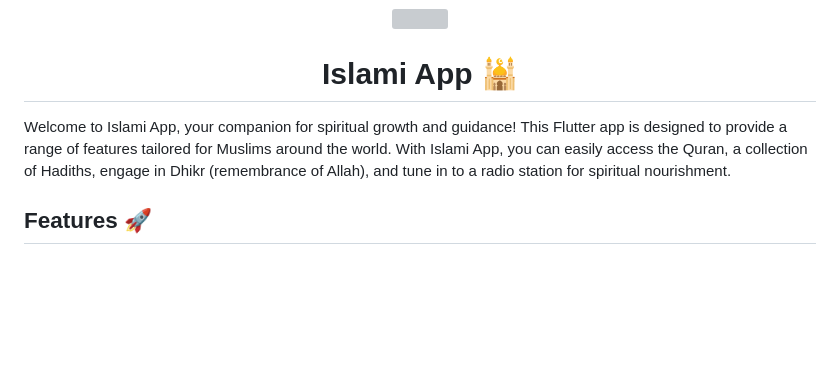
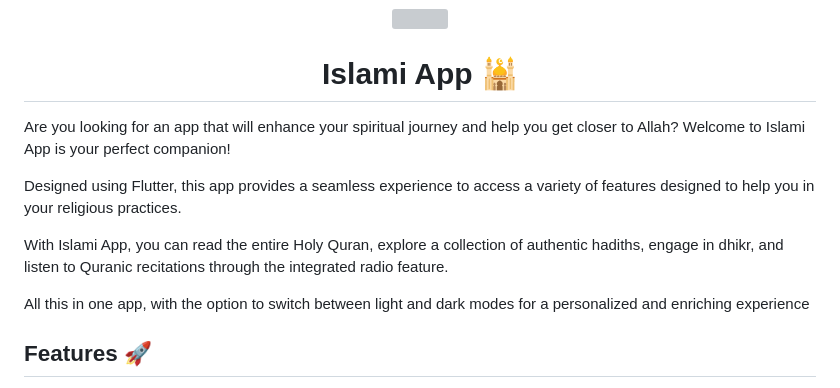
Before and after one commit to ibrahimelseginy/Islami, a Markdown page: README.md, the part around the change. Drawn GitHub-style; blank space fills up the shorter version; grey boxes are pictures that could not be loaded.

```diff
--- a/README.md
+++ b/README.md
@@ -5,8 +5,14 @@
 <h1 align="center"> Islami App 🕌</h1>
 
 
+Are you looking for an app that will enhance your spiritual journey and help you get closer to Allah?
+Welcome to Islami App is your perfect companion!
 
-Welcome to Islami App, your companion for spiritual growth and guidance! This Flutter app is designed to provide a range of features tailored for Muslims around the world. With Islami App, you can easily access the Quran, a collection of Hadiths, engage in Dhikr (remembrance of Allah), and tune in to a radio station for spiritual nourishment.
+Designed using Flutter, this app provides a seamless experience to access a variety of features designed to help you in your religious practices.
+
+With Islami App, you can read the entire Holy Quran, explore a collection of authentic hadiths, engage in dhikr, and listen to Quranic recitations through the integrated radio feature.
+
+All this in one app, with the option to switch between light and dark modes for a personalized and enriching experience
 
 ## Features 🚀
 
```
